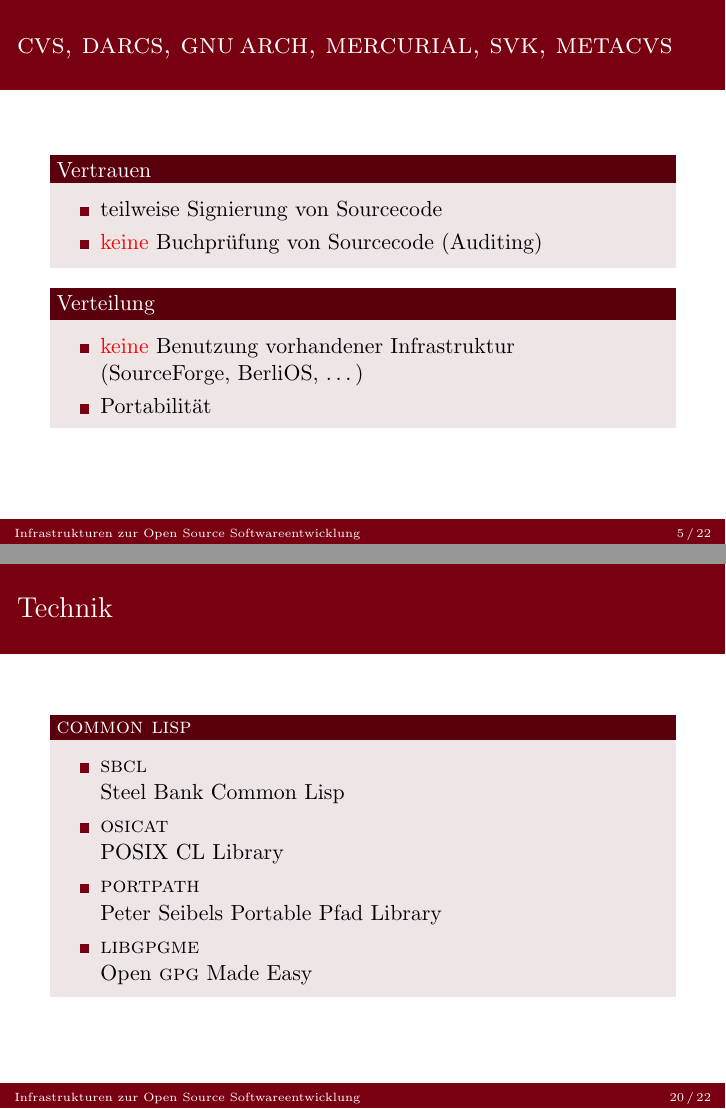
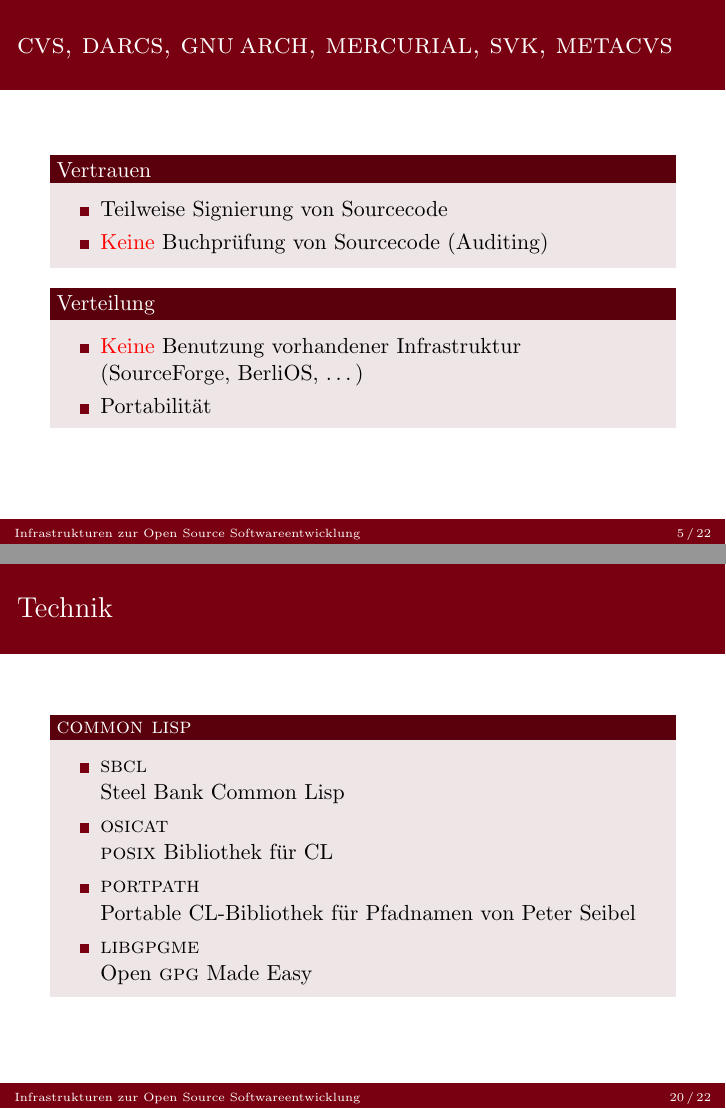
Before and after one commit to BackupTheBerlios/gennf, LaTeX slides (gennf/F-4CDCC62803E43FE41DF6D4127912E9FA.tex): pages 5 and 22 of 24, joined at a grey line. Compiled offline with pdfLaTeX.

Commit message:
Minor corrections.

```diff
--- a/gennf/F-4CDCC62803E43FE41DF6D4127912E9FA.tex
+++ b/gennf/F-4CDCC62803E43FE41DF6D4127912E9FA.tex
@@ -14,6 +14,7 @@
 \newcommand{\LIBGPGME}{\textsc{libgpgme}}
 \newcommand{\OSICAT}{\textsc{osicat}}
 \newcommand{\PORTPATH}{\textsc{portpath}}
+\newcommand{\POSIX}{\textsc{posix}}
 
 \usepackage{babel}
 \usepackage{stmaryrd}
@@ -101,14 +100,14 @@ Bernd Mahr, Steffen Evers}
   % \end{itemize}
   \begin{block}{Vertrauen}
     \begin{itemize}
-    \item teilweise Signierung von Sourcecode
-    \item \alert{keine} Buchpr"ufung von Sourcecode (Auditing)
+    \item Teilweise Signierung von Sourcecode
+    \item \alert{Keine} Buchpr"ufung von Sourcecode (Auditing)
     \end{itemize}
   \end{block}
 
   \begin{block}{Verteilung}
     \begin{itemize}
-    \item \alert{keine} Benutzung vorhandener Infrastruktur\\
+    \item \alert{Keine} Benutzung vorhandener Infrastruktur\\
       (SourceForge, BerliOS, \ldots)
     \item Portabilit"at
     \end{itemize}
@@ -389,9 +388,9 @@ Bernd Mahr, Steffen Evers}
     \item \SBCL\\
       Steel Bank Common Lisp
     \item \OSICAT\\
-      POSIX CL Library
+      \POSIX{} Bibliothek f"ur CL
     \item \PORTPATH\\
-      Peter Seibels Portable Pfad Library
+      Portable CL-Bibliothek f"ur Pfadnamen von Peter Seibel
       \pause
     \item \LIBGPGME\\
       Open \GPG{} Made Easy
```
Also changed, not shown: gennf/F-4CDCC62803E43FE41DF6D4127912E9FA.tex (8 more changed lines).
